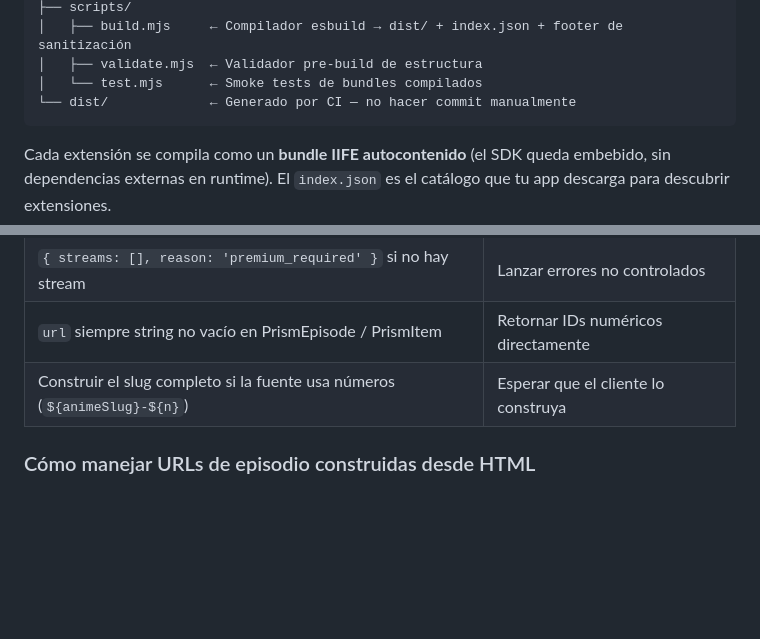
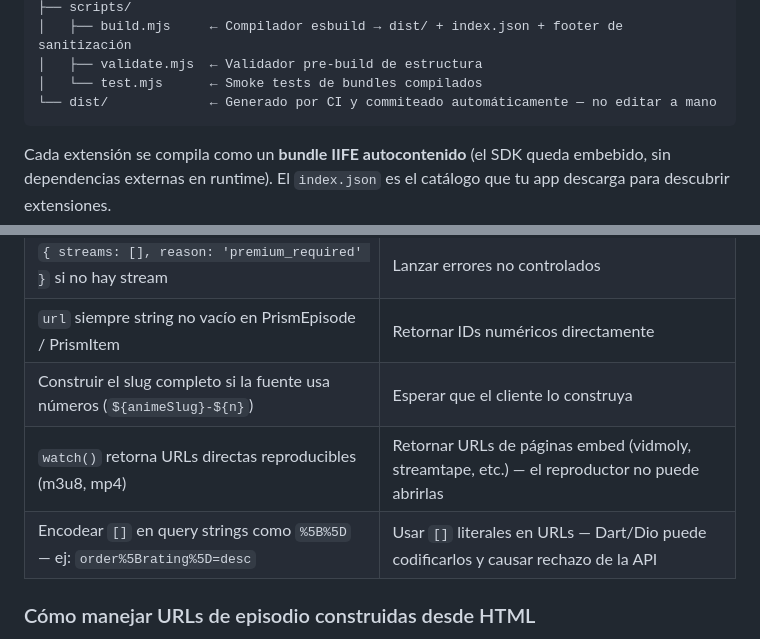
Before and after one commit to Litdemonick/prism-plus, a Markdown page: README.md, 2 parts joined by grey strips. GitHub-like rendering; blank space fills up the shorter version.

Commit message:
docs: agregar reglas para URLs con [] y watch() directo

````diff
--- a/README.md
+++ b/README.md
@@ -63,7 +63,7 @@ prism-plus/
 │   ├── build.mjs     ← Compilador esbuild → dist/ + index.json + footer de sanitización
 │   ├── validate.mjs  ← Validador pre-build de estructura
 │   └── test.mjs      ← Smoke tests de bundles compilados
-└── dist/             ← Generado por CI — no hacer commit manualmente
+└── dist/             ← Generado por CI y commiteado automáticamente — no editar a mano
 ```
 
 Cada extensión se compila como un **bundle IIFE autocontenido** (el SDK queda embebido, sin dependencias externas en runtime). El `index.json` es el catálogo que tu app descarga para descubrir extensiones.
@@ -529,6 +529,8 @@ export async function watch(url: string): Promise<PrismWatch> {
 | `{ streams: [], reason: 'premium_required' }` si no hay stream | Lanzar errores no controlados |
 | `url` siempre string no vacío en PrismEpisode / PrismItem | Retornar IDs numéricos directamente |
 | Construir el slug completo si la fuente usa números (`${animeSlug}-${n}`) | Esperar que el cliente lo construya |
+| `watch()` retorna URLs directas reproducibles (m3u8, mp4) | Retornar URLs de páginas embed (vidmoly, streamtape, etc.) — el reproductor no puede abrirlas |
+| Encodear `[]` en query strings como `%5B%5D` — ej: `order%5Brating%5D=desc` | Usar `[]` literales en URLs — Dart/Dio puede codificarlos y causar rechazo de la API |
 
 ### Cómo manejar URLs de episodio construidas desde HTML
 
````
